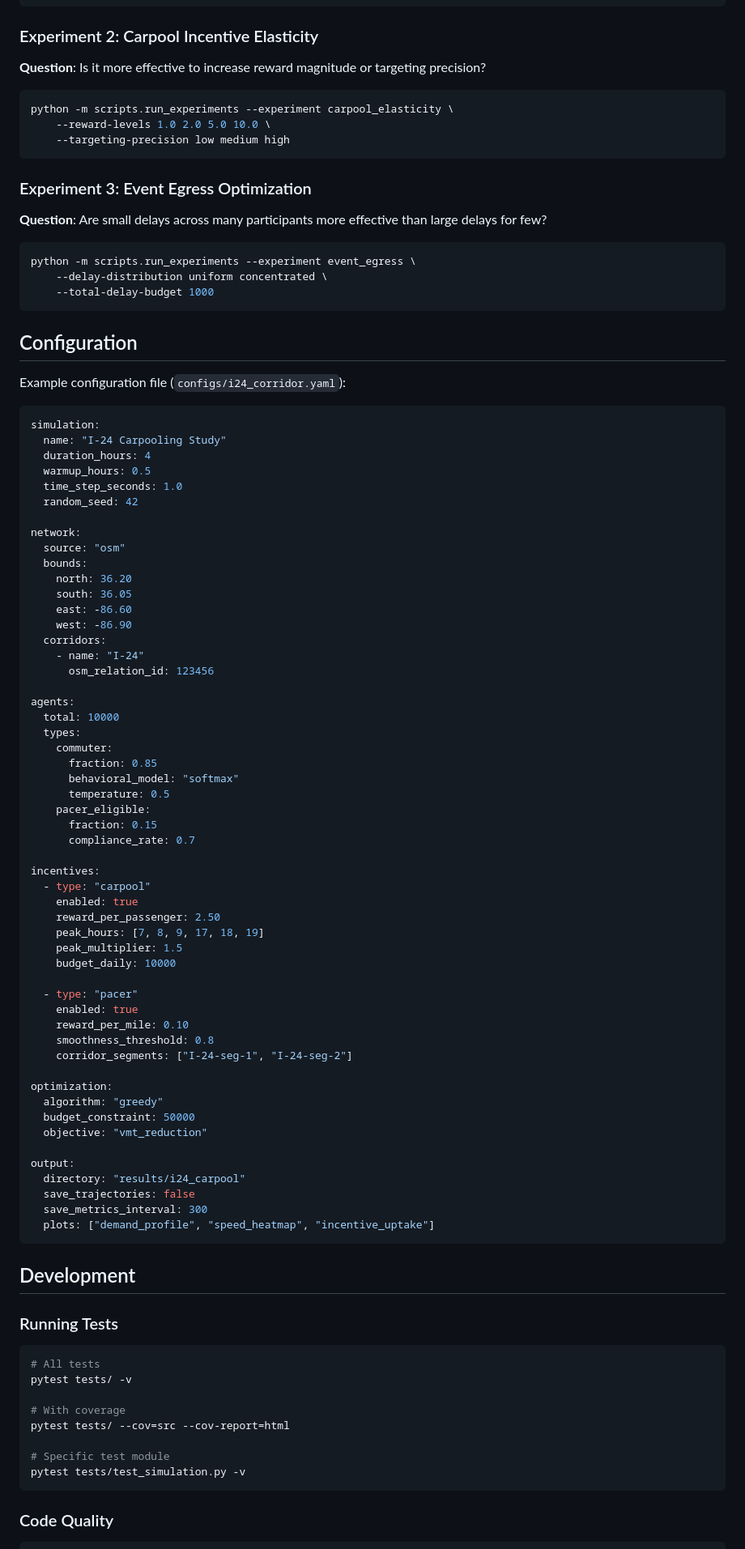
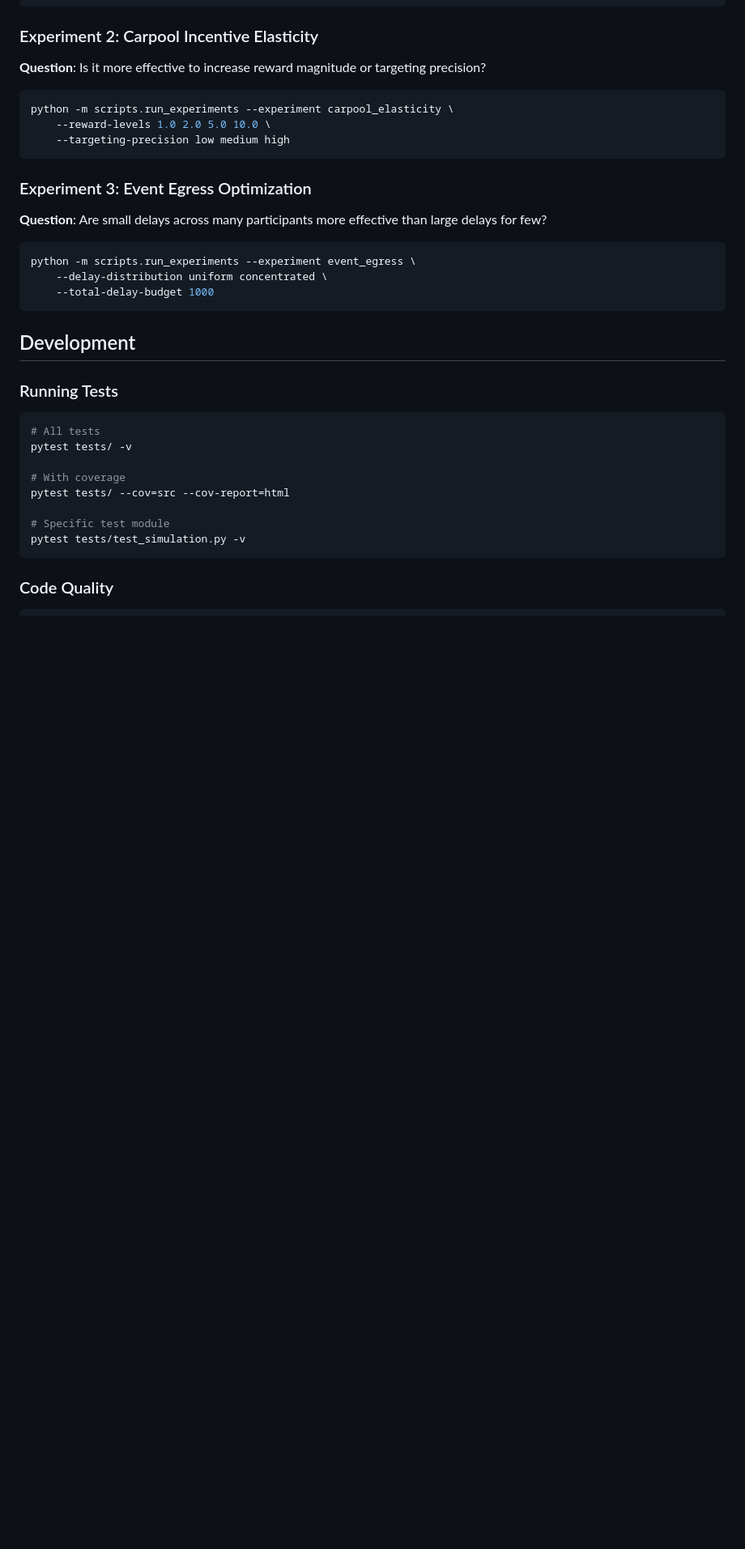
Before and after one commit to LNshuti/ihute, a Markdown page: README.md, the part around the change. Shown at 81% size. Rendered like a GitHub page; blank space fills up the shorter version.

Commit message:
Delete example configuration from README
Removed example configuration section from README.

````diff
--- a/README.md
+++ b/README.md
@@ -254,65 +254,6 @@ python -m scripts.run_experiments --experiment event_egress \
     --total-delay-budget 1000
 ```
 
-## Configuration
-
-Example configuration file (`configs/i24_corridor.yaml`):
-
-```yaml
-simulation:
-  name: "I-24 Carpooling Study"
-  duration_hours: 4
-  warmup_hours: 0.5
-  time_step_seconds: 1.0
-  random_seed: 42
-
-network:
-  source: "osm"
-  bounds:
-    north: 36.20
-    south: 36.05
-    east: -86.60
-    west: -86.90
-  corridors:
-    - name: "I-24"
-      osm_relation_id: 123456
-
-agents:
-  total: 10000
-  types:
-    commuter:
-      fraction: 0.85
-      behavioral_model: "softmax"
-      temperature: 0.5
-    pacer_eligible:
-      fraction: 0.15
-      compliance_rate: 0.7
-
-incentives:
-  - type: "carpool"
-    enabled: true
-    reward_per_passenger: 2.50
-    peak_hours: [7, 8, 9, 17, 18, 19]
-    peak_multiplier: 1.5
-    budget_daily: 10000
-
-  - type: "pacer"
-    enabled: true
-    reward_per_mile: 0.10
-    smoothness_threshold: 0.8
-    corridor_segments: ["I-24-seg-1", "I-24-seg-2"]
-
-optimization:
-  algorithm: "greedy"
-  budget_constraint: 50000
-  objective: "vmt_reduction"
-
-output:
-  directory: "results/i24_carpool"
-  save_trajectories: false
-  save_metrics_interval: 300
-  plots: ["demand_profile", "speed_heatmap", "incentive_uptake"]
-```
 
 ## Development
 
````
